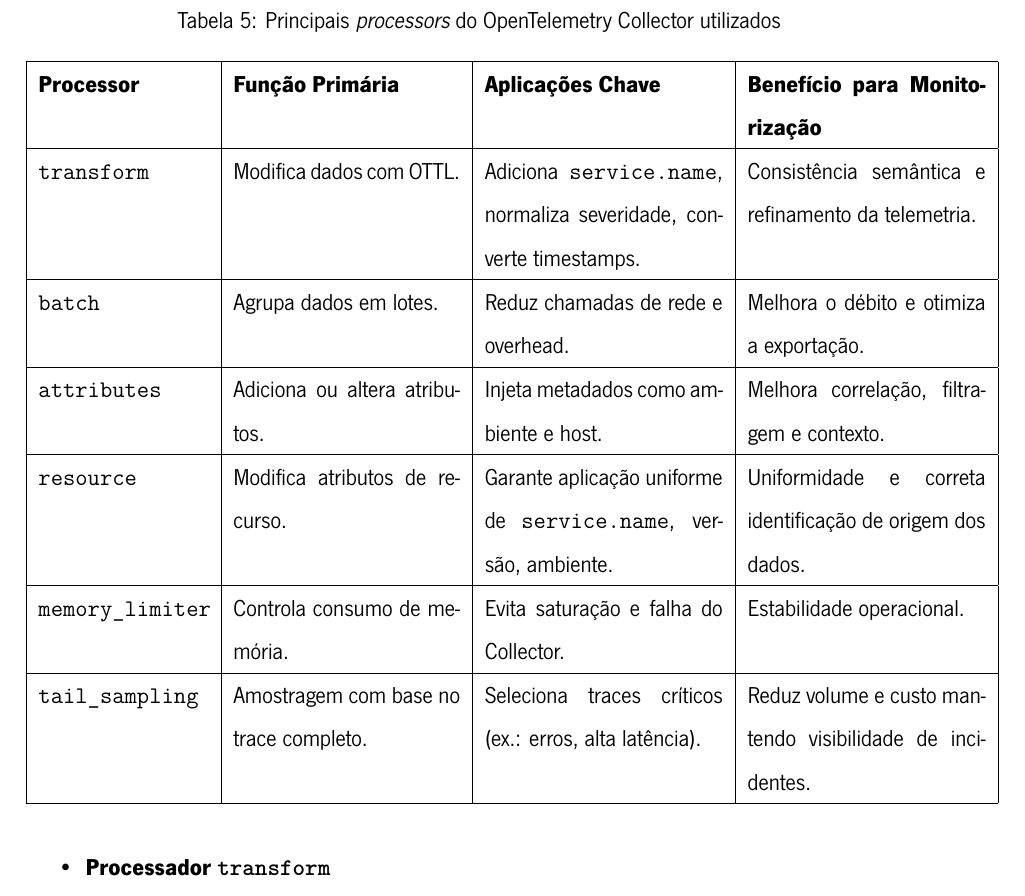
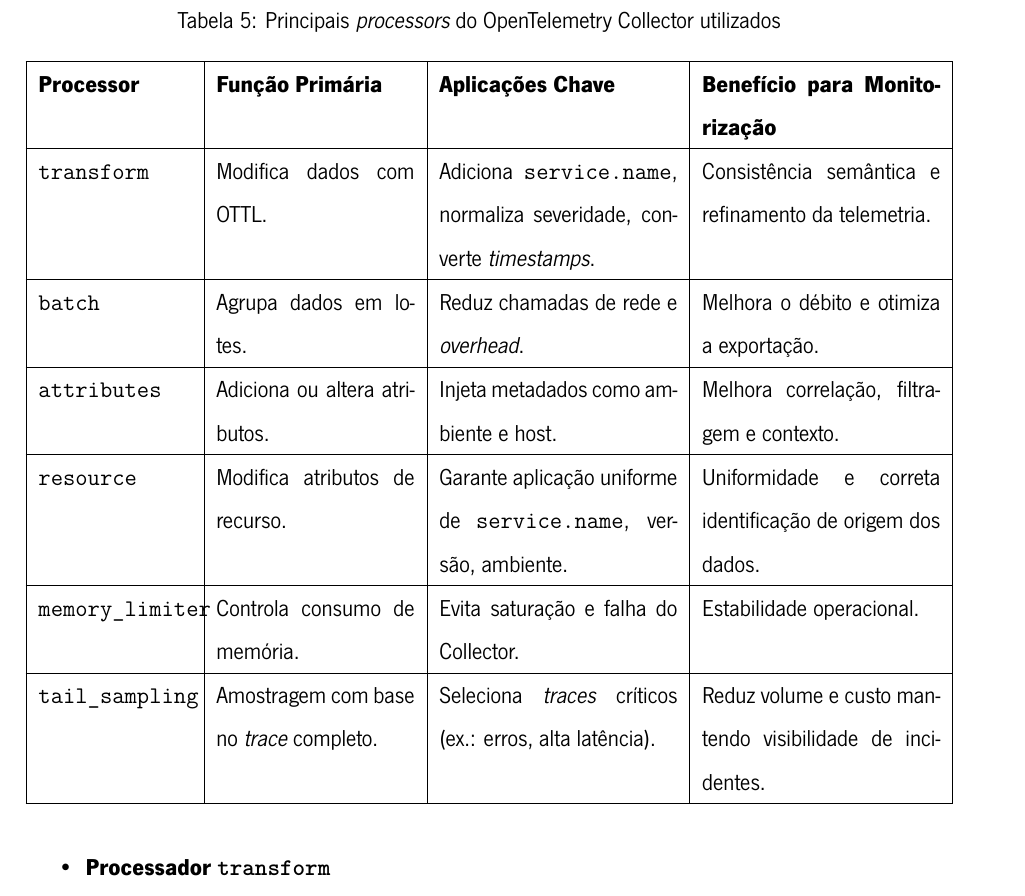
Before and after one commit to ruipedrolousadaDtx/Dissertation, a LaTeX thesis (dissertation.tex, which reads chapters/OpenTelemetry.tex): part of page 65 of 88, cut so that both start at the same text. Compiled offline with XeLaTeX.

Commit message:
small changes

```diff
--- a/chapters/OpenTelemetry.tex
+++ b/chapters/OpenTelemetry.tex
@@ -405,19 +405,21 @@
 
 De forma a consolidar o papel de cada componente, a Tabela \ref{tab:otel-processors} apresenta os principais \textit{processors} utilizados, a sua função primária e respetivas aplicações práticas.
 
+
+
 \begin{table}[H]
 \centering
 \caption{Principais \textit{processors} do OpenTelemetry Collector utilizados}
 \label{tab:otel-processors}
-\begin{tabular}{|p{3cm}|p{4cm}|p{4.2cm}|p{4.2cm}|}
+\begin{tabular}{|p{2.7cm}|p{3.5cm}|p{4.2cm}|p{4.2cm}|}
 \hline
 \textbf{Processor} & \textbf{Função Primária} & \textbf{Aplicações Chave} & \textbf{Benefício para Monitorização} \\ \hline
-\texttt{transform} & Modifica dados com OTTL. & Adiciona \texttt{service.name}, normaliza severidade, converte timestamps. & Consistência semântica e refinamento da telemetria. \\ \hline
-\texttt{batch} & Agrupa dados em lotes. & Reduz chamadas de rede e overhead. & Melhora o débito e otimiza a exportação. \\ \hline
+\texttt{transform} & Modifica dados com OTTL. & Adiciona \texttt{service.name}, normaliza severidade, converte \textit{timestamps}. & Consistência semântica e refinamento da telemetria. \\ \hline
+\texttt{batch} & Agrupa dados em lotes. & Reduz chamadas de rede e \textit{overhead}. & Melhora o débito e otimiza a exportação. \\ \hline
 \texttt{attributes} & Adiciona ou altera atributos. & Injeta metadados como ambiente e host. & Melhora correlação, filtragem e contexto. \\ \hline
 \texttt{resource} & Modifica atributos de recurso. & Garante aplicação uniforme de \texttt{service.name}, versão, ambiente. & Uniformidade e correta identificação de origem dos dados. \\ \hline
 \texttt{memory\_limiter} & Controla consumo de memória. & Evita saturação e falha do Collector. & Estabilidade operacional. \\ \hline
-\texttt{tail\_sampling} & Amostragem com base no trace completo. & Seleciona traces críticos (ex.: erros, alta latência). & Reduz volume e custo mantendo visibilidade de incidentes. \\ \hline
+\texttt{tail\_sampling} & Amostragem com base no \textit{trace} completo. & Seleciona \textit{traces} críticos (ex.: erros, alta latência). & Reduz volume e custo mantendo visibilidade de incidentes. \\ \hline
 \end{tabular}
 \end{table}
 
```
Also changed, not shown: dissertation.pdf.
